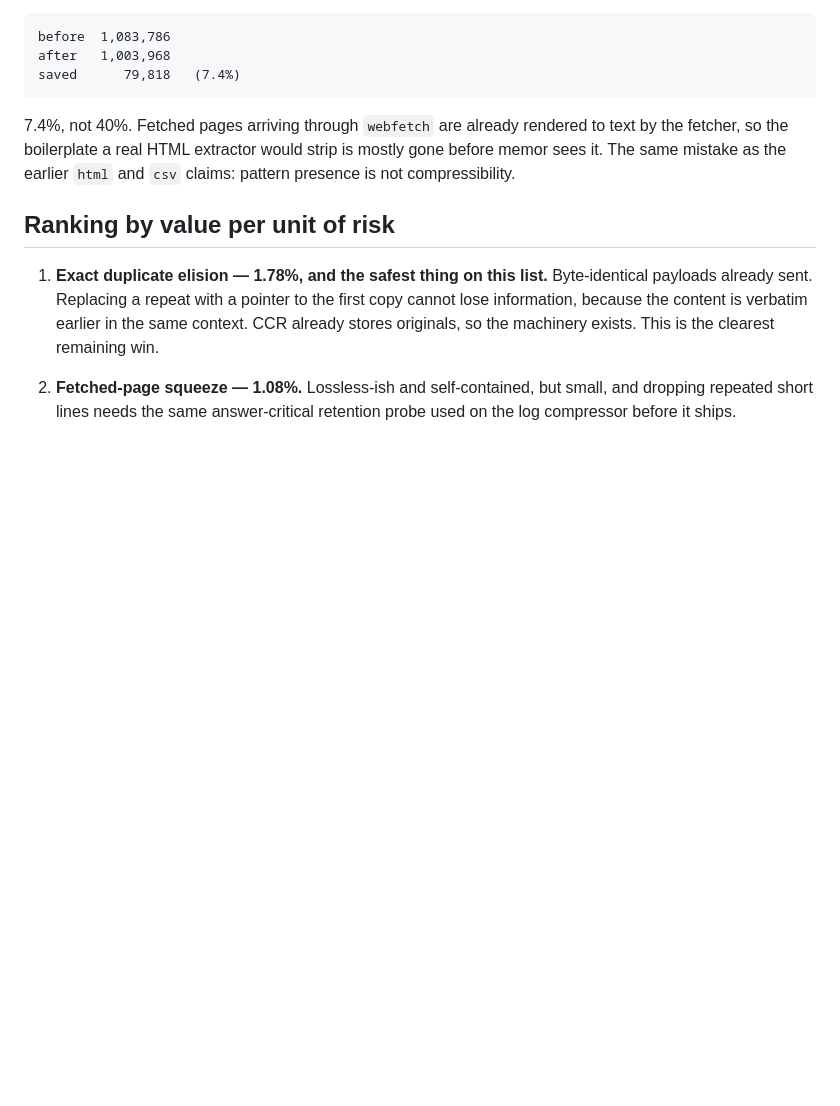
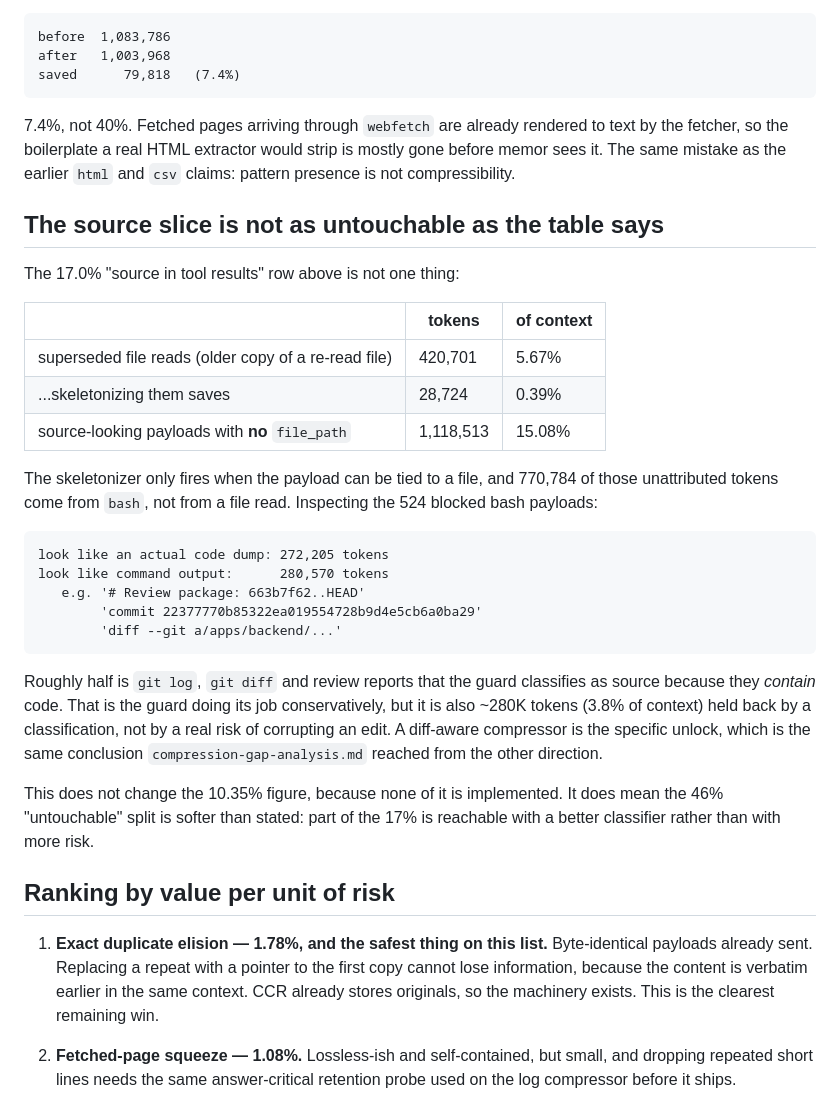
Before and after one commit to bnimit/memor-ai, a Markdown page: docs/next-milestone.md, the part around the change. GitHub-like rendering; blank space fills up the shorter version.

Commit message:
Correct the 'untouchable' source slice: half of it is command output
Asked whether 10.35% is really the max. Checking the 17% I had labelled
untouchable source, it splits three ways: 5.67% is superseded file reads the
skeletonizer already handles (worth 0.39%), and 15.08% is source-looking
payloads with no file_path so the skeletonizer cannot fire at all.

Most of that unattributed mass is bash output, not file reads. Of the 524
blocked bash payloads, ~280K tokens are git log, git diff and review reports
that the guard calls source because they contain code. Held back by a
classification rather than by any real risk of corrupting an edit.

Does not move the 10.35%, since none of it is built. Does mean the untouchable
split is softer than I stated, and points at the same diff-aware compressor
that the gap analysis found from the other direction.

````diff
--- a/docs/next-milestone.md
+++ b/docs/next-milestone.md
@@ -54,6 +54,39 @@ to text by the fetcher, so the boilerplate a real HTML extractor would strip is
 mostly gone before memor sees it. The same mistake as the earlier `html` and
 `csv` claims: pattern presence is not compressibility.
 
+## The source slice is not as untouchable as the table says
+
+The 17.0% "source in tool results" row above is not one thing:
+
+| | tokens | of context |
+|---|---|---|
+| superseded file reads (older copy of a re-read file) | 420,701 | 5.67% |
+| ...skeletonizing them saves | 28,724 | 0.39% |
+| source-looking payloads with **no** `file_path` | 1,118,513 | 15.08% |
+
+The skeletonizer only fires when the payload can be tied to a file, and 770,784
+of those unattributed tokens come from `bash`, not from a file read. Inspecting
+the 524 blocked bash payloads:
+
+```
+look like an actual code dump: 272,205 tokens
+look like command output:      280,570 tokens
+   e.g. '# Review package: 663b7f62..HEAD'
+        'commit 22377770b85322ea019554728b9d4e5cb6a0ba29'
+        'diff --git a/apps/backend/...'
+```
+
+Roughly half is `git log`, `git diff` and review reports that the guard
+classifies as source because they *contain* code. That is the guard doing its
+job conservatively, but it is also ~280K tokens (3.8% of context) held back by
+a classification, not by a real risk of corrupting an edit. A diff-aware
+compressor is the specific unlock, which is the same conclusion
+`compression-gap-analysis.md` reached from the other direction.
+
+This does not change the 10.35% figure, because none of it is implemented. It
+does mean the 46% "untouchable" split is softer than stated: part of the 17%
+is reachable with a better classifier rather than with more risk.
+
 ## Ranking by value per unit of risk
 
 1. **Exact duplicate elision — 1.78%, and the safest thing on this list.**
````
